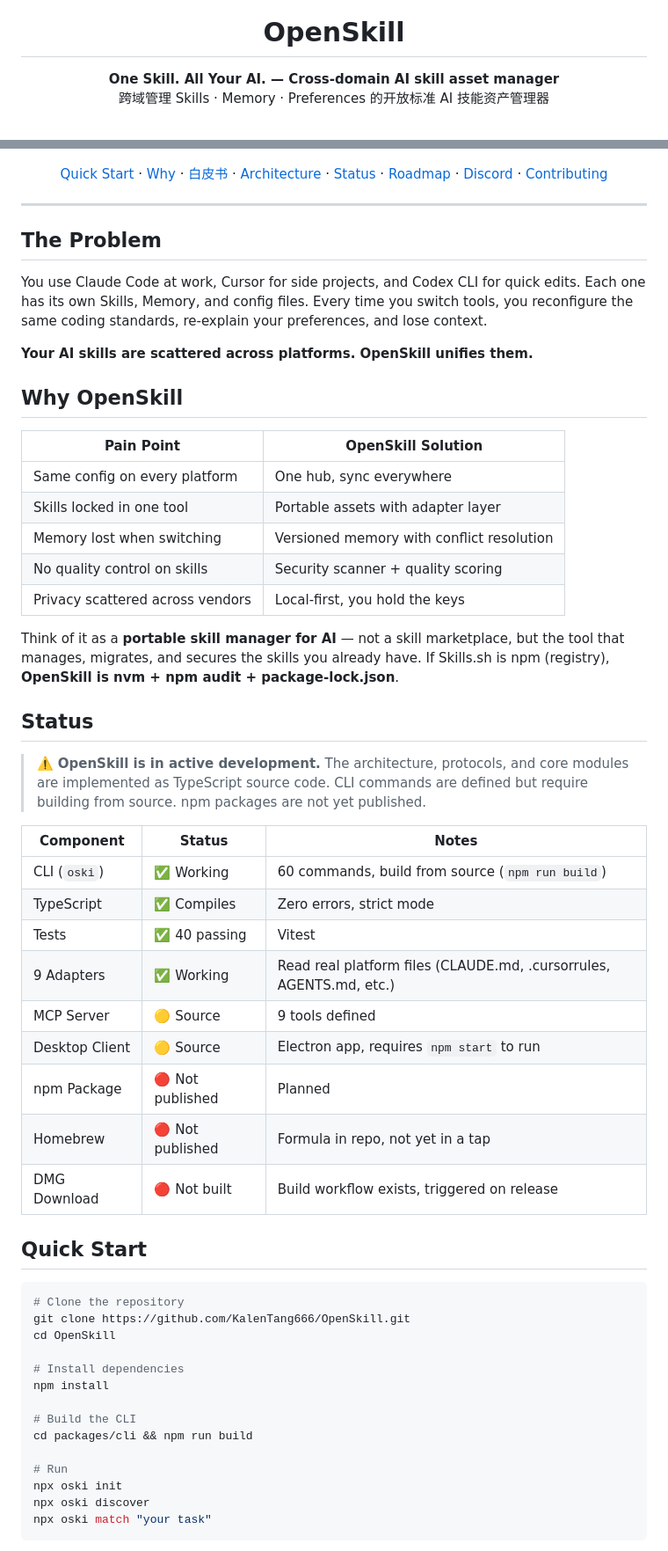
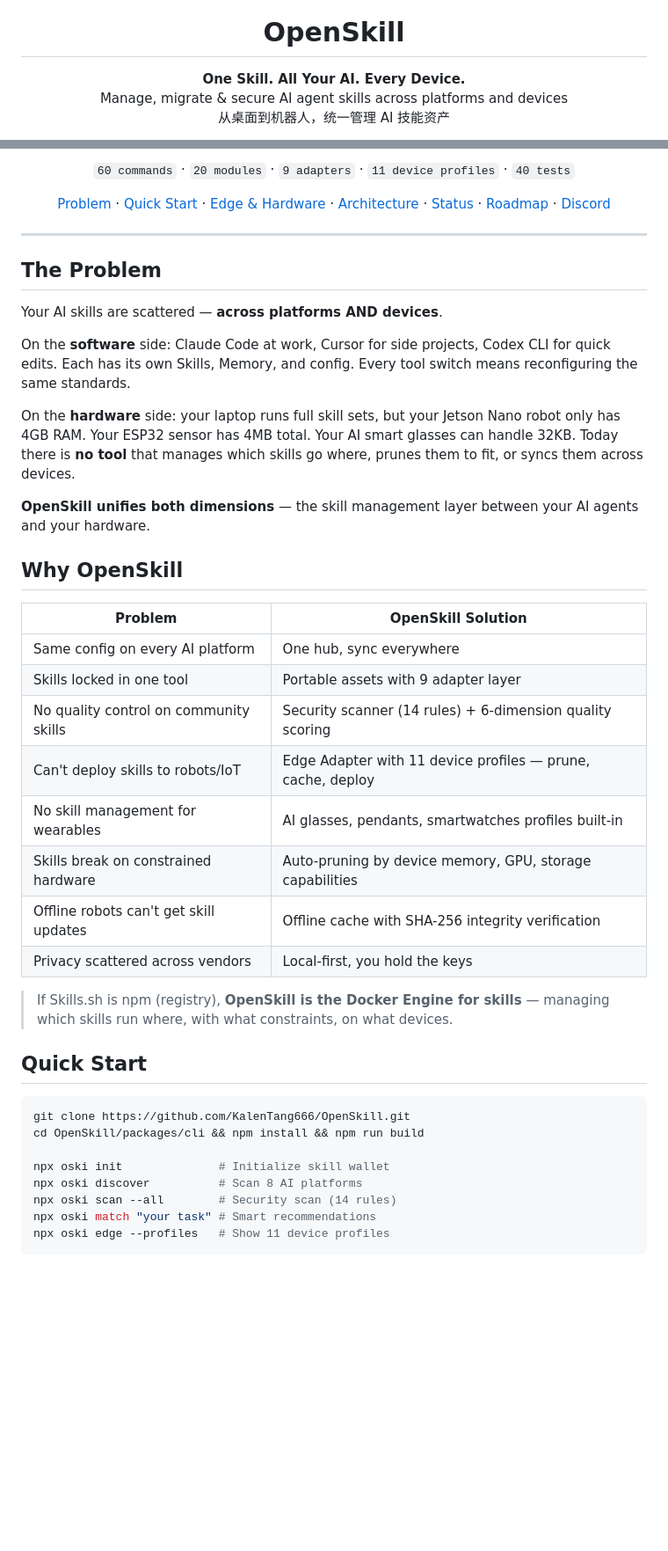
Before and after one commit to KalenTang666/OpenSkill, a Markdown page: README.md, 2 parts joined by grey strips. Shown at 88% size. Drawn GitHub-style; blank space fills up the shorter version.

````diff
--- a/README.md
+++ b/README.md
@@ -5,9 +5,11 @@
 <h1 align="center">OpenSkill</h1>
 
 <p align="center">
-  <strong>One Skill. All Your AI. — Cross-domain AI skill asset manager</strong>
+  <strong>One Skill. All Your AI. Every Device.</strong>
   <br />
-  跨域管理 Skills · Memory · Preferences 的开放标准 AI 技能资产管理器
+  Manage, migrate & secure AI agent skills across platforms and devices
+  <br />
+  从桌面到机器人，统一管理 AI 技能资产
 </p>
 
 <p align="center">
@@ -19,68 +19,56 @@
 </p>
 
 <p align="center">
+  <code>60 commands</code> · <code>20 modules</code> · <code>9 adapters</code> · <code>11 device profiles</code> · <code>40 tests</code>
+</p>
+
+<p align="center">
+  <a href="#the-problem">Problem</a> ·
   <a href="#quick-start">Quick Start</a> ·
-  <a href="#why-openskill">Why</a> ·
-  <a href="./docs/whitepaper-zh.md">白皮书</a> ·
+  <a href="#edge--hardware">Edge & Hardware</a> ·
   <a href="#architecture">Architecture</a> ·
   <a href="#status">Status</a> ·
   <a href="#roadmap">Roadmap</a> ·
-  <a href="https://discord.gg/MKdGbqwWsT">Discord</a> ·
-  <a href="./CONTRIBUTING.md">Contributing</a>
+  <a href="https://discord.gg/MKdGbqwWsT">Discord</a>
 </p>
 
 ---
 
 ## The Problem
 
-You use Claude Code at work, Cursor for side projects, and Codex CLI for quick edits. Each one has its own Skills, Memory, and config files. Every time you switch tools, you reconfigure the same coding standards, re-explain your preferences, and lose context.
+Your AI skills are scattered — **across platforms AND devices**.
 
-**Your AI skills are scattered across platforms. OpenSkill unifies them.**
+On the **software** side: Claude Code at work, Cursor for side projects, Codex CLI for quick edits. Each has its own Skills, Memory, and config. Every tool switch means reconfiguring the same standards.
+
+On the **hardware** side: your laptop runs full skill sets, but your Jetson Nano robot only has 4GB RAM. Your ESP32 sensor has 4MB total. Your AI smart glasses can handle 32KB. Today there is **no tool** that manages which skills go where, prunes them to fit, or syncs them across devices.
+
+**OpenSkill unifies both dimensions** — the skill management layer between your AI agents and your hardware.
 
 ## Why OpenSkill
 
-| Pain Point | OpenSkill Solution |
-|---|---|
-| Same config on every platform | One hub, sync everywhere |
-| Skills locked in one tool | Portable assets with adapter layer |
-| Memory lost when switching | Versioned memory with conflict resolution |
-| No quality control on skills | Security scanner + quality scoring |
+| Problem | OpenSkill Solution |
+|---------|-------------------|
+| Same config on every AI platform | One hub, sync everywhere |
+| Skills locked in one tool | Portable assets with 9 adapter layer |
+| No quality control on community skills | Security scanner (14 rules) + 6-dimension quality scoring |
+| Can't deploy skills to robots/IoT | Edge Adapter with 11 device profiles — prune, cache, deploy |
+| No skill management for wearables | AI glasses, pendants, smartwatches profiles built-in |
+| Skills break on constrained hardware | Auto-pruning by device memory, GPU, storage capabilities |
+| Offline robots can't get skill updates | Offline cache with SHA-256 integrity verification |
 | Privacy scattered across vendors | Local-first, you hold the keys |
 
-Think of it as a **portable skill manager for AI** — not a skill marketplace, but the tool that manages, migrates, and secures the skills you already have. If Skills.sh is npm (registry), **OpenSkill is nvm + npm audit + package-lock.json**.
-
-## Status
-
-> ⚠️ **OpenSkill is in active development.** The architecture, protocols, and core modules are implemented as TypeScript source code. CLI commands are defined but require building from source. npm packages are not yet published.
-
-| Component | Status | Notes |
-|-----------|--------|-------|
-| CLI (`oski`) | ✅ Working | 60 commands, build from source (`npm run build`) |
-| TypeScript | ✅ Compiles | Zero errors, strict mode |
-| Tests | ✅ 40 passing | Vitest |
-| 9 Adapters | ✅ Working | Read real platform files (CLAUDE.md, .cursorrules, AGENTS.md, etc.) |
-| MCP Server | 🟡 Source | 9 tools defined |
-| Desktop Client | 🟡 Source | Electron app, requires `npm start` to run |
-| npm Package | 🔴 Not published | Planned |
-| Homebrew | 🔴 Not published | Formula in repo, not yet in a tap |
-| DMG Download | 🔴 Not built | Build workflow exists, triggered on release |
+> If Skills.sh is npm (registry), **OpenSkill is the Docker Engine for skills** — managing which skills run where, with what constraints, on what devices.
 
 ## Quick Start
 
 ```bash
-# Clone the repository
 git clone https://github.com/KalenTang666/OpenSkill.git
-cd OpenSkill
+cd OpenSkill/packages/cli && npm install && npm run build
 
-# Install dependencies
-npm install
-
-# Build the CLI
-cd packages/cli && npm run build
-
-# Run
-npx oski init
-npx oski discover
-npx oski match "your task"
+npx oski init              # Initialize skill wallet
+npx oski discover          # Scan 8 AI platforms
+npx oski scan --all        # Security scan (14 rules)
+npx oski match "your task" # Smart recommendations
+npx oski edge --profiles   # Show 11 device profiles
 ```
 
````
Also changed, not shown: other parts of README.md (+85 -107 lines).
